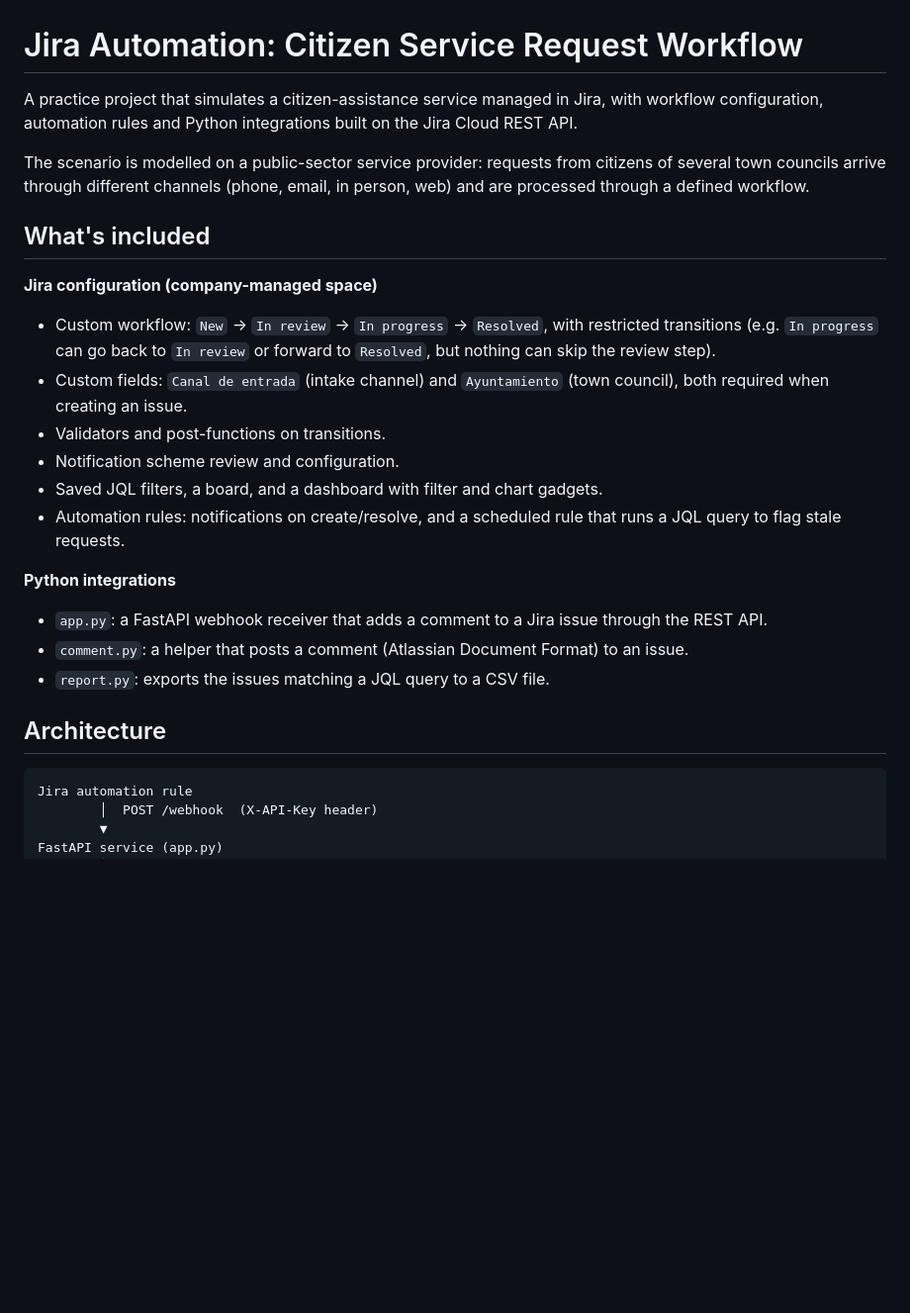
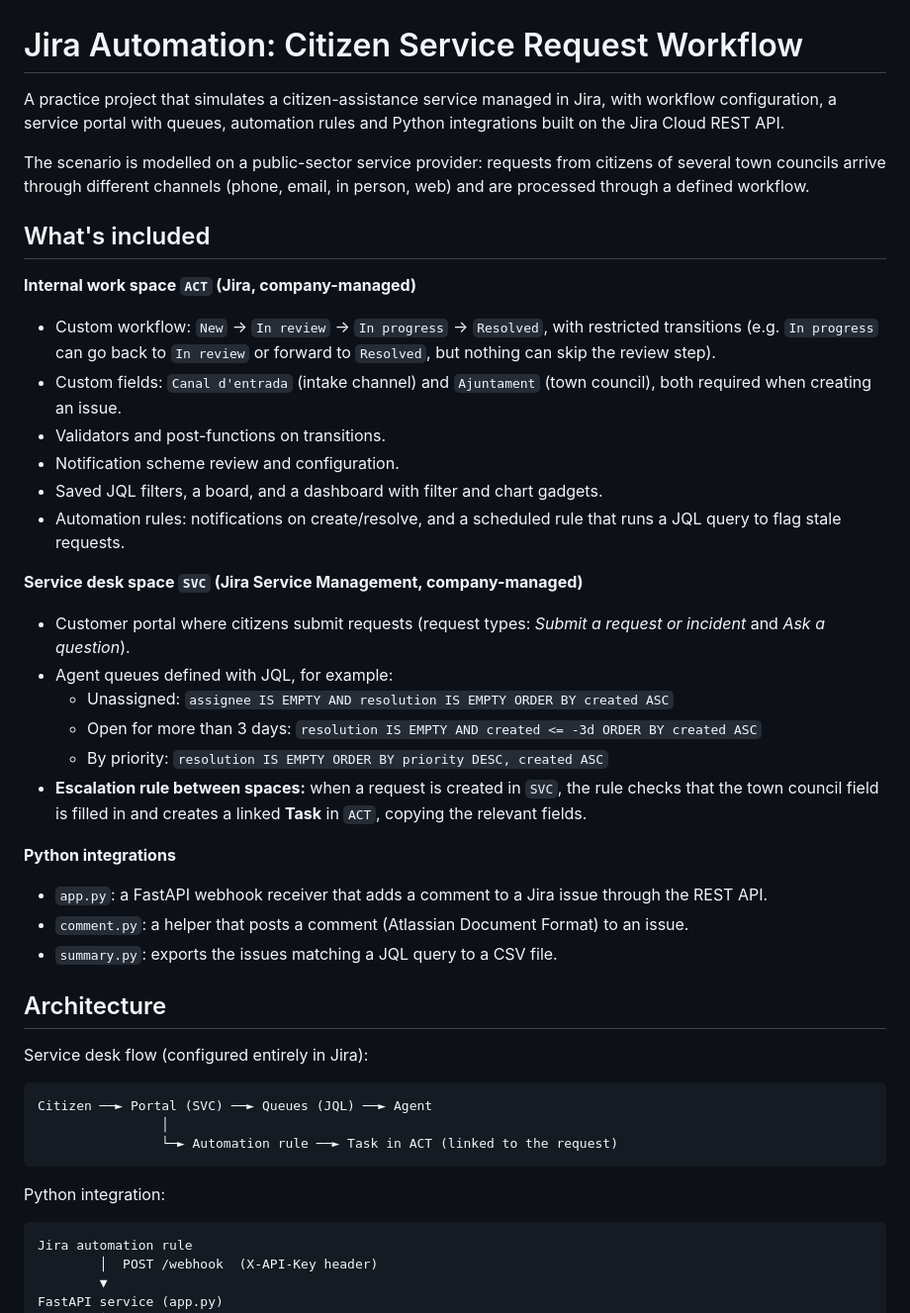
Before and after one commit to Public0Static1Void/jira_automation, a Markdown page: README.md, the part around one of its changes. Shown at 99% size. Drawn GitHub-style; blank space fills up the shorter version.

````diff
--- a/README.md
+++ b/README.md
@@ -1,27 +1,46 @@
 # Jira Automation: Citizen Service Request Workflow
 
-A practice project that simulates a citizen-assistance service managed in Jira, with workflow configuration, automation rules and Python integrations built on the Jira Cloud REST API.
+A practice project that simulates a citizen-assistance service managed in Jira, with workflow configuration, a service portal with queues, automation rules and Python integrations built on the Jira Cloud REST API.
 
 The scenario is modelled on a public-sector service provider: requests from citizens of several town councils arrive through different channels (phone, email, in person, web) and are processed through a defined workflow.
 
 ## What's included
 
-**Jira configuration (company-managed space)**
+**Internal work space `ACT` (Jira, company-managed)**
 
 - Custom workflow: `New` → `In review` → `In progress` → `Resolved`, with restricted transitions (e.g. `In progress` can go back to `In review` or forward to `Resolved`, but nothing can skip the review step).
-- Custom fields: `Canal de entrada` (intake channel) and `Ayuntamiento` (town council), both required when creating an issue.
+- Custom fields: `Canal d'entrada` (intake channel) and `Ajuntament` (town council), both required when creating an issue.
 - Validators and post-functions on transitions.
 - Notification scheme review and configuration.
 - Saved JQL filters, a board, and a dashboard with filter and chart gadgets.
 - Automation rules: notifications on create/resolve, and a scheduled rule that runs a JQL query to flag stale requests.
 
+**Service desk space `SVC` (Jira Service Management, company-managed)**
+
+- Customer portal where citizens submit requests (request types: *Submit a request or incident* and *Ask a question*).
+- Agent queues defined with JQL, for example:
+  - Unassigned: `assignee IS EMPTY AND resolution IS EMPTY ORDER BY created ASC`
+  - Open for more than 3 days: `resolution IS EMPTY AND created <= -3d ORDER BY created ASC`
+  - By priority: `resolution IS EMPTY ORDER BY priority DESC, created ASC`
+- **Escalation rule between spaces:** when a request is created in `SVC`, the rule checks that the town council field is filled in and creates a linked **Task** in `ACT`, copying the relevant fields.
+
 **Python integrations**
 
 - `app.py`: a FastAPI webhook receiver that adds a comment to a Jira issue through the REST API.
 - `comment.py`: a helper that posts a comment (Atlassian Document Format) to an issue.
-- `report.py`: exports the issues matching a JQL query to a CSV file.
+- `summary.py`: exports the issues matching a JQL query to a CSV file.
 
 ## Architecture
+
+Service desk flow (configured entirely in Jira):
+
+```
+Citizen ──► Portal (SVC) ──► Queues (JQL) ──► Agent
+                │
+                └─► Automation rule ──► Task in ACT (linked to the request)
+```
+
+Python integration:
 
 ```
 Jira automation rule
````
Also changed, not shown: other parts of README.md (+25 -4 lines), docs/escalated-task.png (added), docs/escalation-rule.png (added), docs/portal.png (added), docs/queues.png (added).
